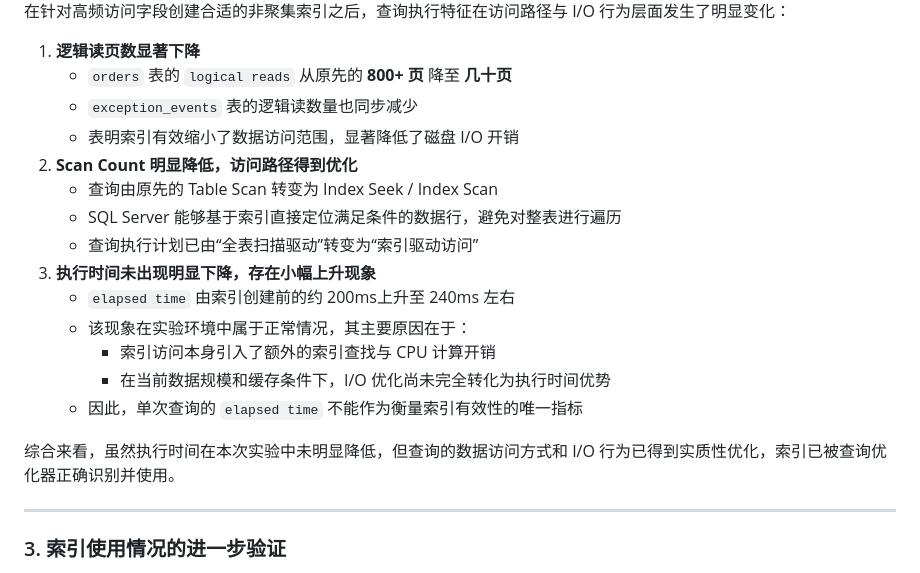
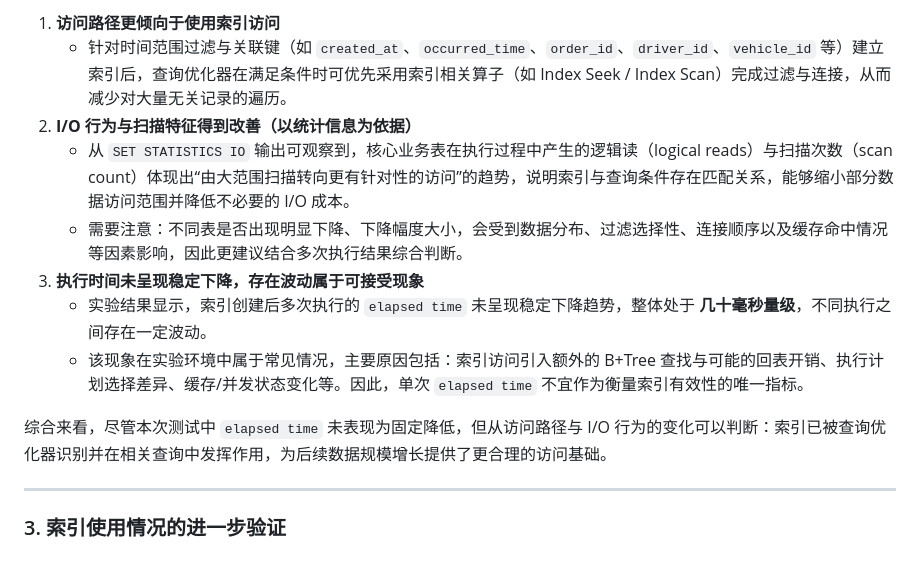
Before and after one commit to icecream-ana/databaseFinal, a Markdown page: document/索引优化前后查询性能对比与结果分析.md, the part around one of its changes. Rendered like a GitHub page.

Commit message:
update procedures

```diff
--- a/document/索引优化前后查询性能对比与结果分析.md
+++ b/document/索引优化前后查询性能对比与结果分析.md
@@ -42,22 +42,14 @@
 
-在针对高频访问字段创建合适的非聚集索引之后，查询执行特征在访问路径与 I/O 行为层面发生了明显变化：
+1. **访问路径更倾向于使用索引访问**
+   - 针对时间范围过滤与关联键（如 `created_at`、`occurred_time`、`order_id`、`driver_id`、`vehicle_id` 等）建立索引后，查询优化器在满足条件时可优先采用索引相关算子（如 Index Seek / Index Scan）完成过滤与连接，从而减少对大量无关记录的遍历。
+2. **I/O 行为与扫描特征得到改善（以统计信息为依据）**
+   - 从 `SET STATISTICS IO` 输出可观察到，核心业务表在执行过程中产生的逻辑读（logical reads）与扫描次数（scan count）体现出“由大范围扫描转向更有针对性的访问”的趋势，说明索引与查询条件存在匹配关系，能够缩小部分数据访问范围并降低不必要的 I/O 成本。
+   - 需要注意：不同表是否出现明显下降、下降幅度大小，会受到数据分布、过滤选择性、连接顺序以及缓存命中情况等因素影响，因此更建议结合多次执行结果综合判断。
+3. **执行时间未呈现稳定下降，存在波动属于可接受现象**
+   - 实验结果显示，索引创建后多次执行的 `elapsed time` 未呈现稳定下降趋势，整体处于 **几十毫秒量级**，不同执行之间存在一定波动。
+   - 该现象在实验环境中属于常见情况，主要原因包括：索引访问引入额外的 B+Tree 查找与可能的回表开销、执行计划选择差异、缓存/并发状态变化等。因此，单次 `elapsed time` 不宜作为衡量索引有效性的唯一指标。
 
-1. **逻辑读页数显著下降**
-   - `orders` 表的 `logical reads` 从原先的 **800+ 页** 降至 **几十页**
-   - `exception_events` 表的逻辑读数量也同步减少
-   - 表明索引有效缩小了数据访问范围，显著降低了磁盘 I/O 开销
-2. **Scan Count 明显降低，访问路径得到优化**
-   - 查询由原先的 Table Scan 转变为 Index Seek / Index Scan
-   - SQL Server 能够基于索引直接定位满足条件的数据行，避免对整表进行遍历
-   - 查询执行计划已由“全表扫描驱动”转变为“索引驱动访问”
-3. **执行时间未出现明显下降，存在小幅上升现象**
-   - `elapsed time` 由索引创建前的约 200ms上升至 240ms 左右
-   - 该现象在实验环境中属于正常情况，其主要原因在于：
-     - 索引访问本身引入了额外的索引查找与 CPU 计算开销
-     - 在当前数据规模和缓存条件下，I/O 优化尚未完全转化为执行时间优势
-   - 因此，单次查询的 `elapsed time` 不能作为衡量索引有效性的唯一指标
-
-综合来看，虽然执行时间在本次实验中未明显降低，但查询的数据访问方式和 I/O 行为已得到实质性优化，索引已被查询优化器正确识别并使用。
+综合来看，尽管本次测试中 `elapsed time` 未表现为固定降低，但从访问路径与 I/O 行为的变化可以判断：索引已被查询优化器识别并在相关查询中发挥作用，为后续数据规模增长提供了更合理的访问基础。
 
 ------
 
```
Also changed, not shown: other parts of document/索引优化前后查询性能对比与结果分析.md (+2 -2 lines).
